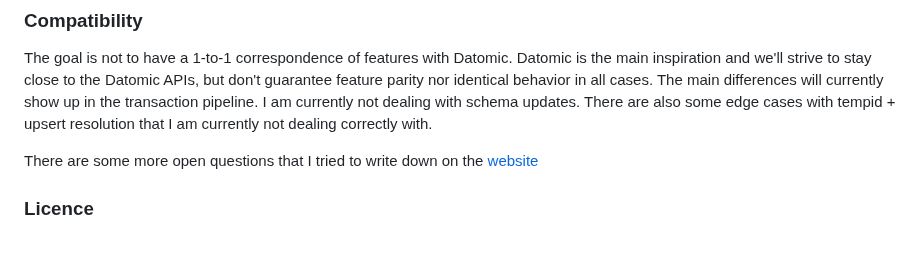
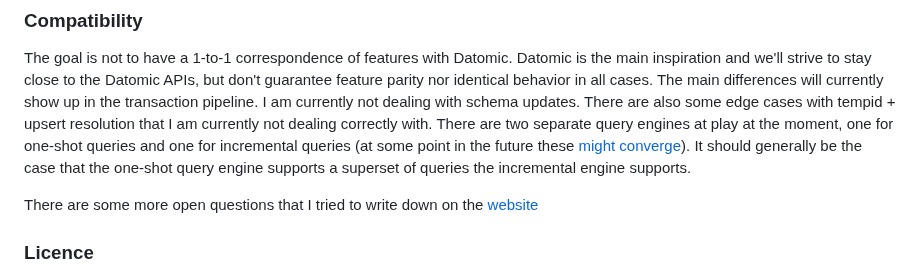
Before and after one commit to FiV0/triplox, a Markdown page: README.md, the part around the change. GitHub-like rendering; blank space fills up the shorter version.

Commit message:
readme: one-shot vs inc query engine

```diff
--- a/README.md
+++ b/README.md
@@ -159,7 +159,9 @@ The folks at [Feldera](https://github.com/feldera/feldera) have created the very
 
 The goal is not to have a 1-to-1 correspondence of features with Datomic. Datomic is the main inspiration and we'll strive to stay
 close to the Datomic APIs, but don't guarantee feature parity nor identical behavior in all cases. The main differences will currently show up in the transaction pipeline. I am currently not dealing with schema updates. There are also some edge
-cases with tempid + upsert resolution that I am currently not dealing correctly with.
+cases with tempid + upsert resolution that I am currently not dealing correctly with. There are two separate query
+engines at play at the moment, one for one-shot queries and one for incremental queries (at some point in the future these [might converge](https://triplox.xyz/roadmap/roadmap/#collapsing-the-dbsp-gap-and-removing-the-one-shot-query-engine)).
+It should generally be the case that the one-shot query engine supports a superset of queries the incremental engine supports.
 
 There are some more open questions that I tried to write down on the [website](https://triplox.xyz/roadmap/open-questions/)
 
```
